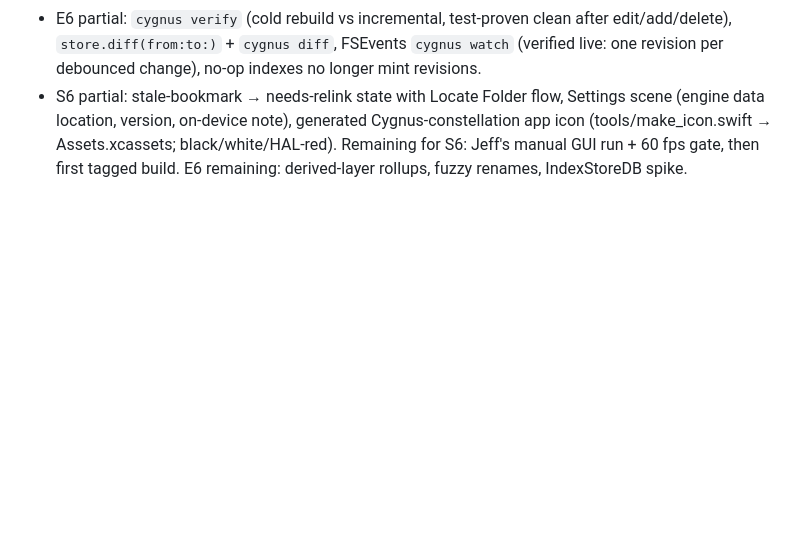
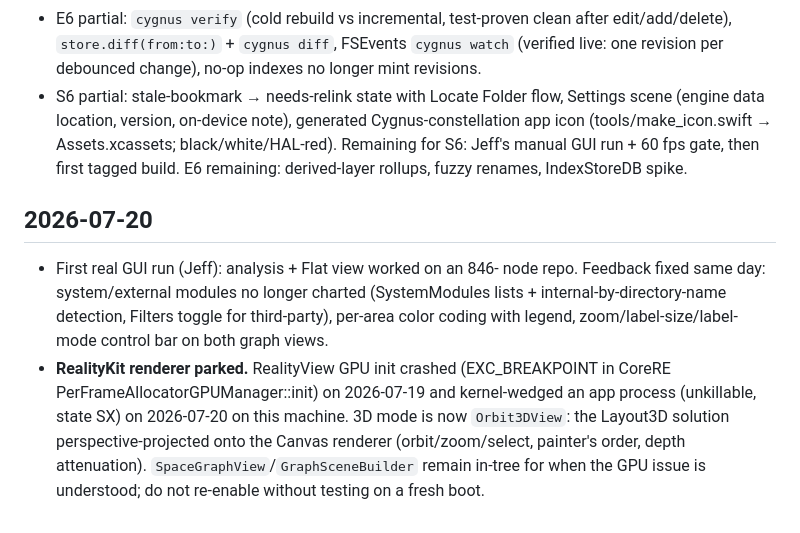
Before and after one commit to SpaceTrucker2196/cygnus, a Markdown page: PROGRESS.md, the part around the change. Drawn GitHub-style; blank space fills up the shorter version.

Commit message:
chore: record first-GUI-run feedback + RealityKit parking in PROGRESS
Co-Authored-By: Claude Fable 5 <noreply@anthropic.com>

```diff
--- a/PROGRESS.md
+++ b/PROGRESS.md
@@ -75,3 +75,21 @@
   Remaining for S6: Jeff's manual GUI run + 60 fps gate, then first
   tagged build. E6 remaining: derived-layer rollups, fuzzy renames,
   IndexStoreDB spike.
+
+## 2026-07-20
+
+- First real GUI run (Jeff): analysis + Flat view worked on an 846-
+  node repo. Feedback fixed same day: system/external modules no
+  longer charted (SystemModules lists + internal-by-directory-name
+  detection, Filters toggle for third-party), per-area color coding
+  with legend, zoom/label-size/label-mode control bar on both graph
+  views.
+- **RealityKit renderer parked.** RealityView GPU init crashed
+  (EXC_BREAKPOINT in CoreRE PerFrameAllocatorGPUManager::init) on
+  2026-07-19 and kernel-wedged an app process (unkillable, state SX)
+  on 2026-07-20 on this machine. 3D mode is now `Orbit3DView`: the
+  Layout3D solution perspective-projected onto the Canvas renderer
+  (orbit/zoom/select, painter's order, depth attenuation).
+  `SpaceGraphView`/`GraphSceneBuilder` remain in-tree for when the
+  GPU issue is understood; do not re-enable without testing on a
+  fresh boot.
```
